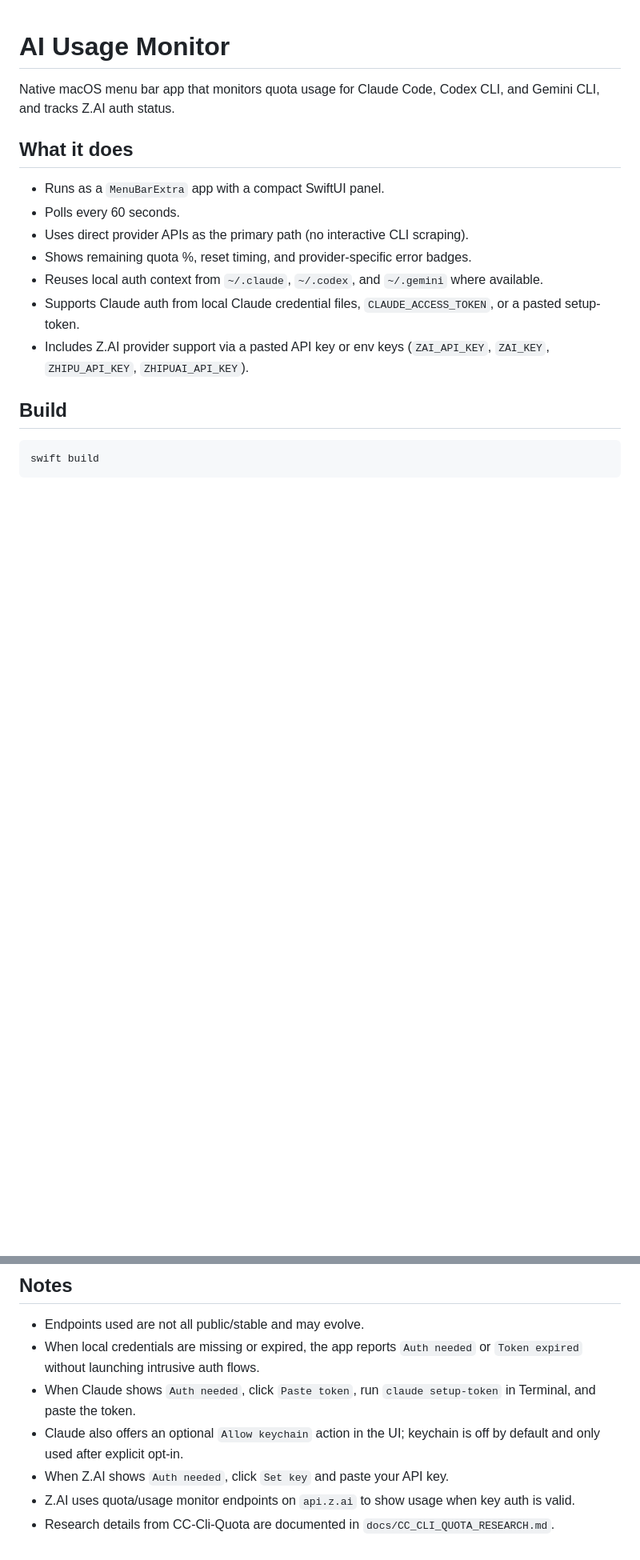
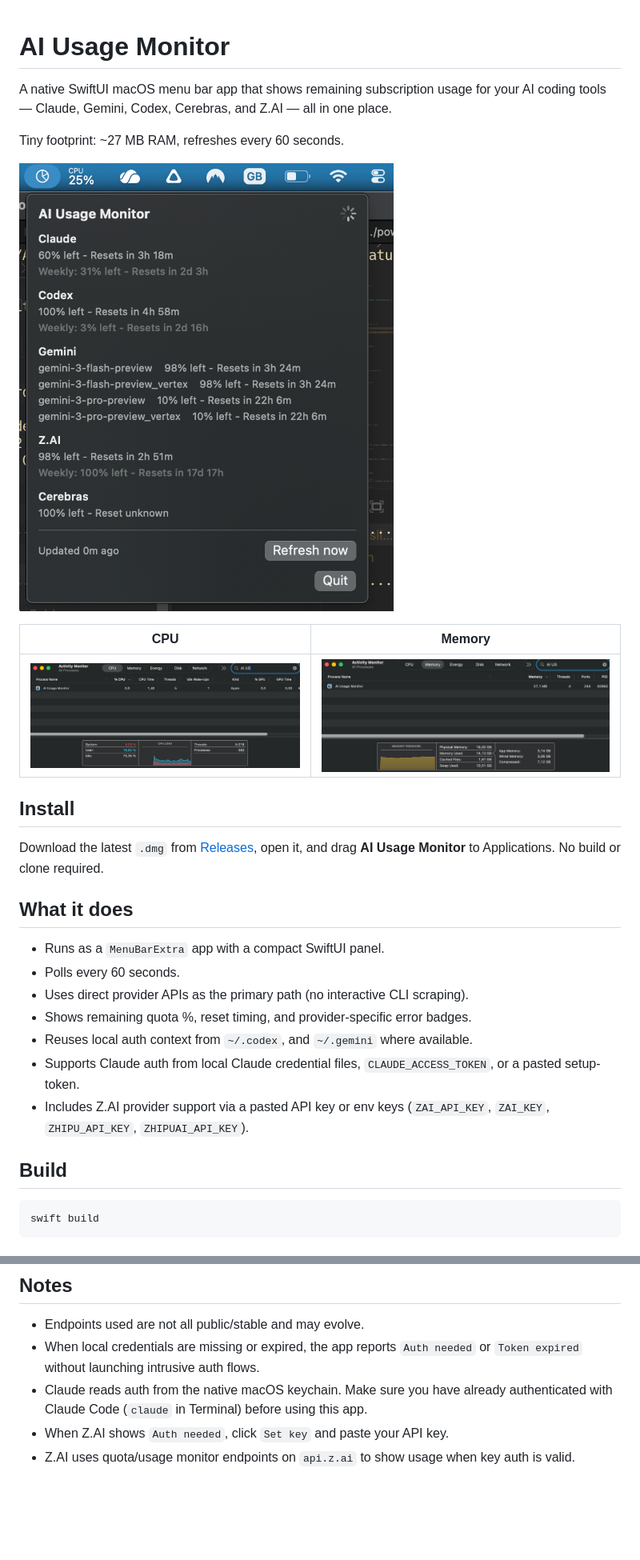
Before and after one commit to EzzatOmar/ai-usage-monitor, a Markdown page: README.md, 2 parts joined by grey strips. Shown at 80% size. Drawn GitHub-style; pictures changed too: docs/cpu-usage.png (added), docs/mem-usage.png (added), docs/screenshot.png (added); blank space fills up the shorter version.

```diff
--- a/README.md
+++ b/README.md
@@ -1,6 +1,18 @@
 # AI Usage Monitor
 
-Native macOS menu bar app that monitors quota usage for Claude Code, Codex CLI, and Gemini CLI, and tracks Z.AI auth status.
+A native SwiftUI macOS menu bar app that shows remaining subscription usage for your AI coding tools — Claude, Gemini, Codex, Cerebras, and Z.AI — all in one place.
+
+Tiny footprint: ~27 MB RAM, refreshes every 60 seconds.
+
+![Screenshot](docs/screenshot.png)
+
+| CPU | Memory |
+|-----|--------|
+| ![CPU Usage](docs/cpu-usage.png) | ![Memory Usage](docs/mem-usage.png) |
+
+## Install
+
+Download the latest `.dmg` from [Releases](../../releases/latest), open it, and drag **AI Usage Monitor** to Applications. No build or clone required.
 
 ## What it does
 
@@ -8,7 +20,7 @@ Native macOS menu bar app that monitors quota usage for Claude Code, Codex CLI,
 - Polls every 60 seconds.
 - Uses direct provider APIs as the primary path (no interactive CLI scraping).
 - Shows remaining quota %, reset timing, and provider-specific error badges.
-- Reuses local auth context from `~/.claude`, `~/.codex`, and `~/.gemini` where available.
+- Reuses local auth context from `~/.codex`, and `~/.gemini` where available.
 - Supports Claude auth from local Claude credential files, `CLAUDE_ACCESS_TOKEN`, or a pasted setup-token.
 - Includes Z.AI provider support via a pasted API key or env keys (`ZAI_API_KEY`, `ZAI_KEY`, `ZHIPU_API_KEY`, `ZHIPUAI_API_KEY`).
 
@@ -42,8 +54,6 @@ This produces `dist/AIUsageMonitor.dmg`.
 
 - Endpoints used are not all public/stable and may evolve.
 - When local credentials are missing or expired, the app reports `Auth needed` or `Token expired` without launching intrusive auth flows.
-- When Claude shows `Auth needed`, click `Paste token`, run `claude setup-token` in Terminal, and paste the token.
-- Claude also offers an optional `Allow keychain` action in the UI; keychain is off by default and only used after explicit opt-in.
+- Claude reads auth from the native macOS keychain. Make sure you have already authenticated with Claude Code (`claude` in Terminal) before using this app.
 - When Z.AI shows `Auth needed`, click `Set key` and paste your API key.
 - Z.AI uses quota/usage monitor endpoints on `api.z.ai` to show usage when key auth is valid.
-- Research details from CC-Cli-Quota are documented in `docs/CC_CLI_QUOTA_RESEARCH.md`.
```
Also changed, not shown: docs/CC_CLI_QUOTA_RESEARCH.md (deleted, +0 -65 lines).
